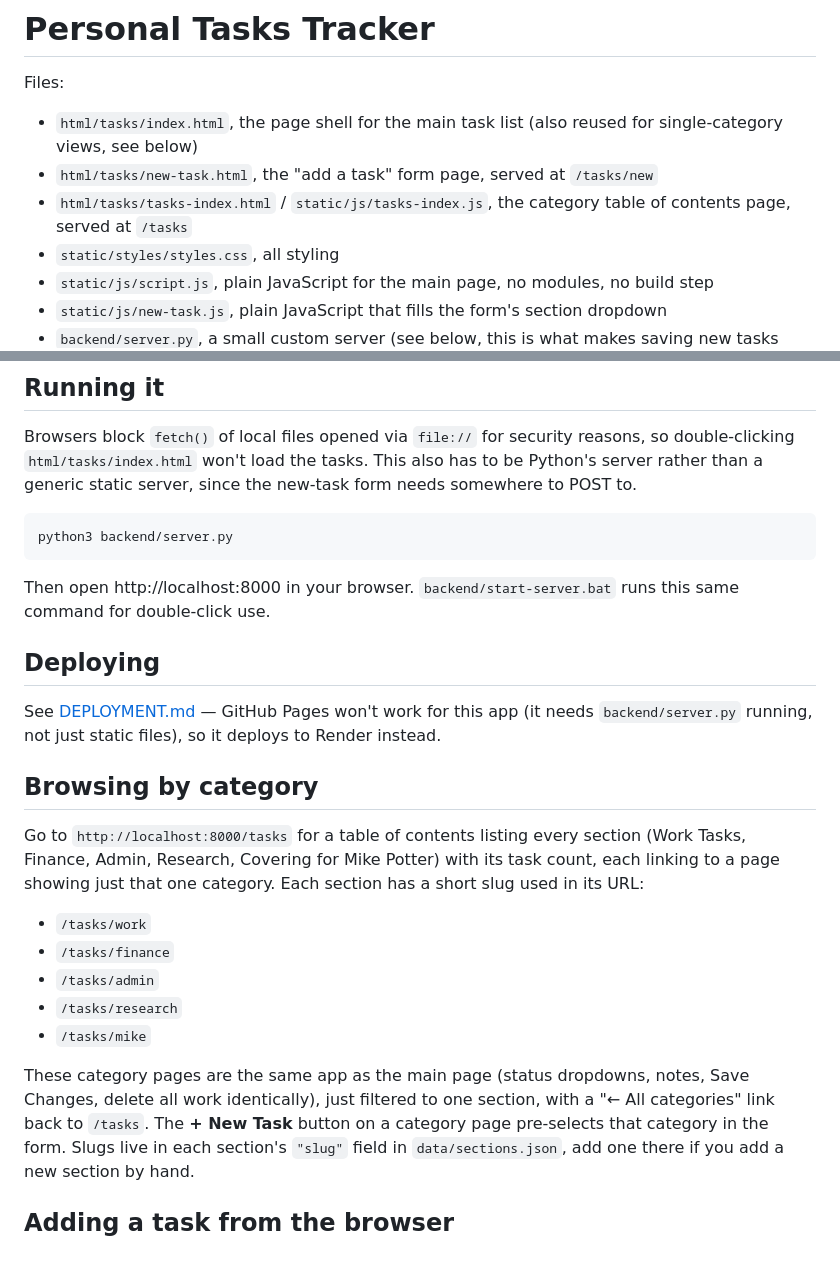
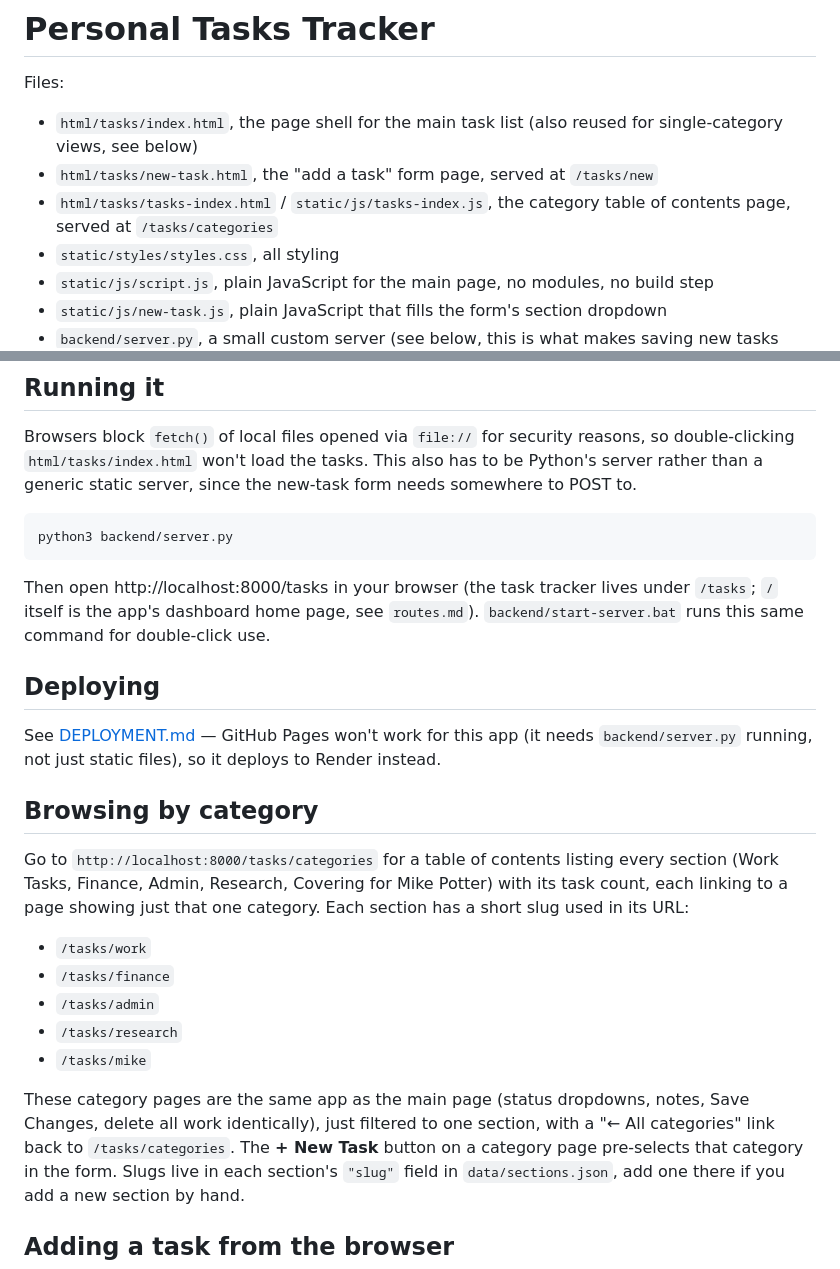
Before and after one commit to agallagher55/Personal_Super_App, a Markdown page: README.md, 2 parts joined by grey strips. GitHub-like rendering.

Commit message:
Fix README route references left stale by the /tasks restructure
README.md still pointed at the pre-restructure paths: the category
table of contents moved from /tasks to /tasks/categories, and the
task tracker itself now lives at /tasks rather than /.

Co-Authored-By: Claude Sonnet 5 <noreply@anthropic.com>
Claude-Session: https://claude.ai/code/session_016tqCDehsySitz9XucKhvaR

````diff
--- a/README.md
+++ b/README.md
@@ -6,7 +6,7 @@ Files:
   single-category views, see below)
 - `html/tasks/new-task.html`, the "add a task" form page, served at `/tasks/new`
 - `html/tasks/tasks-index.html` / `static/js/tasks-index.js`, the category table of
-  contents page, served at `/tasks`
+  contents page, served at `/tasks/categories`
 - `static/styles/styles.css`, all styling
 - `static/js/script.js`, plain JavaScript for the main page, no modules, no build step
 - `static/js/new-task.js`, plain JavaScript that fills the form's section dropdown
@@ -29,8 +29,10 @@ server, since the new-task form needs somewhere to POST to.
 python3 backend/server.py
 ```
 
-Then open http://localhost:8000 in your browser. `backend/start-server.bat`
-runs this same command for double-click use.
+Then open http://localhost:8000/tasks in your browser (the task tracker
+lives under `/tasks`; `/` itself is the app's dashboard home page, see
+`routes.md`). `backend/start-server.bat` runs this same command for
+double-click use.
 
 ## Deploying
 
@@ -40,7 +42,7 @@ it deploys to Render instead.
 
 ## Browsing by category
 
-Go to `http://localhost:8000/tasks` for a table of contents listing
+Go to `http://localhost:8000/tasks/categories` for a table of contents listing
 every section (Work Tasks, Finance, Admin, Research, Covering for Mike
 Potter) with its task count, each linking to a page showing just that
 one category. Each section has a short slug used in its URL:
@@ -53,7 +55,7 @@ one category. Each section has a short slug used in its URL:
 
 These category pages are the same app as the main page (status
 dropdowns, notes, Save Changes, delete all work identically), just filtered to
-one section, with a "&larr; All categories" link back to `/tasks`. The
+one section, with a "&larr; All categories" link back to `/tasks/categories`. The
 **+ New Task** button on a category page pre-selects that category in
 the form. Slugs live in each section's `"slug"` field in `data/sections.json`,
 add one there if you add a new section by hand.
````
